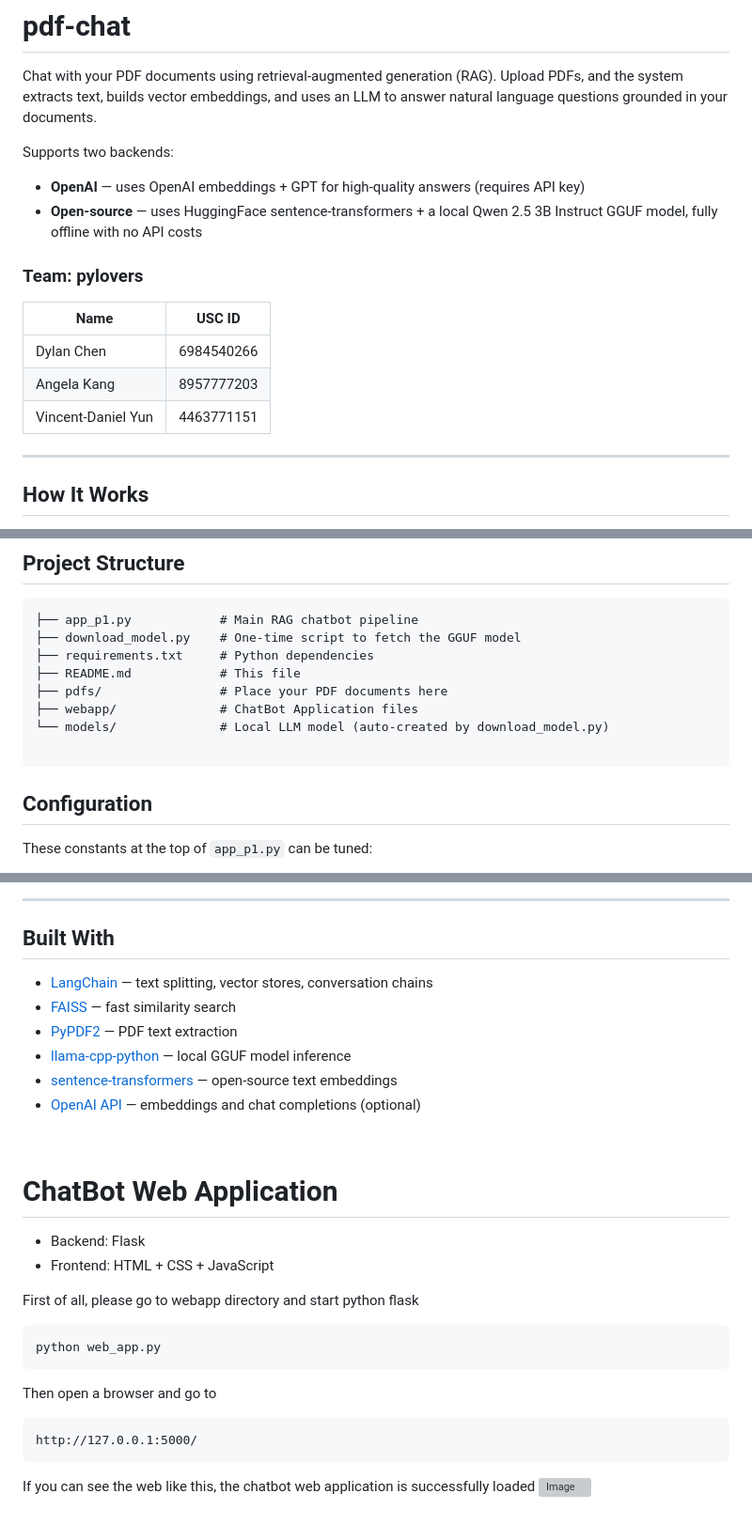
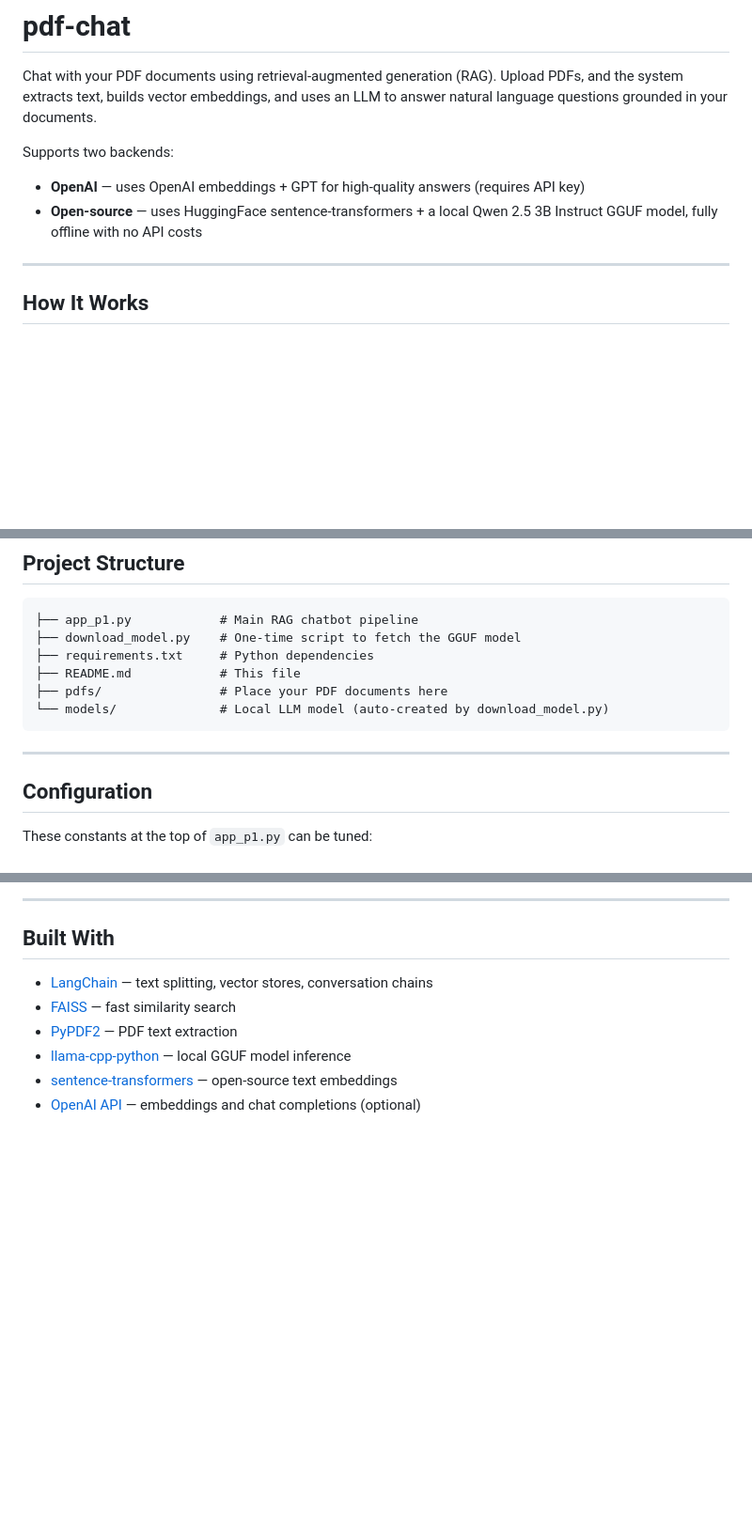
Before and after one commit to angelaykang/pdf-chat, a Markdown page: README.md, 3 parts joined by grey strips. Shown at 94% size. GitHub-like rendering; blank space fills up the shorter version; grey boxes are pictures that could not be loaded.

````diff
--- a/README.md
+++ b/README.md
@@ -5,14 +5,6 @@ Chat with your PDF documents using retrieval-augmented generation (RAG). Upload
 Supports two backends:
 - **OpenAI** — uses OpenAI embeddings + GPT for high-quality answers (requires API key)
 - **Open-source** — uses HuggingFace sentence-transformers + a local Qwen 2.5 3B Instruct GGUF model, fully offline with no API costs
-
-
-### Team: pylovers
-| Name | USC ID |
-|------|--------|
-| Dylan Chen | 6984540266 |
-| Angela Kang | 8957777203 |
-| Vincent-Daniel Yun | 4463771151 |
 
 ---
 
@@ -127,10 +119,11 @@ Goodbye.
 ├── requirements.txt     # Python dependencies
 ├── README.md            # This file
 ├── pdfs/                # Place your PDF documents here
-├── webapp/              # ChatBot Application files
 └── models/              # Local LLM model (auto-created by download_model.py)
+```
 
-```
+---
+
 ## Configuration
 
 These constants at the top of `app_p1.py` can be tuned:
@@ -176,24 +169,3 @@ Open-source mode does not require any environment variables.
 - [llama-cpp-python](https://github.com/abetlen/llama-cpp-python) — local GGUF model inference
 - [sentence-transformers](https://www.sbert.net/) — open-source text embeddings
 - [OpenAI API](https://platform.openai.com/) — embeddings and chat completions (optional)
-
-
-
-<br>
-
-# ChatBot Web Application
-
-- Backend: Flask
-- Frontend: HTML + CSS + JavaScript
-
-
-First of all, please go to webapp directory and start python flask
-```
-python web_app.py
-```
-Then open a browser and go to
-```
-http://127.0.0.1:5000/
-```
-If you can see the web like this, the chatbot web application is successfully loaded
-<img width="1488" height="1006" alt="Image" src="https://github.com/user-attachments/assets/e3aa2110-117b-49dc-a7e6-f4cf5eb02365" />
````
